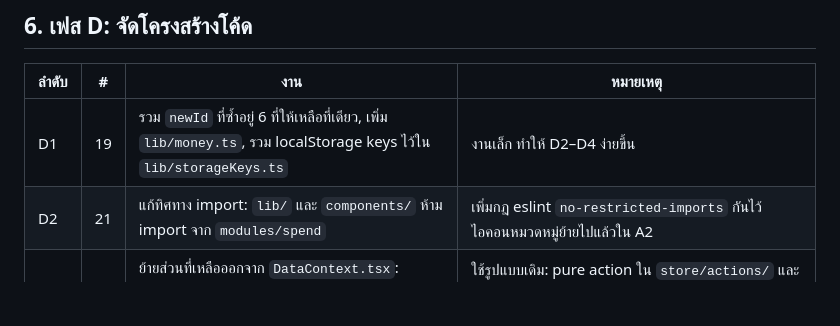
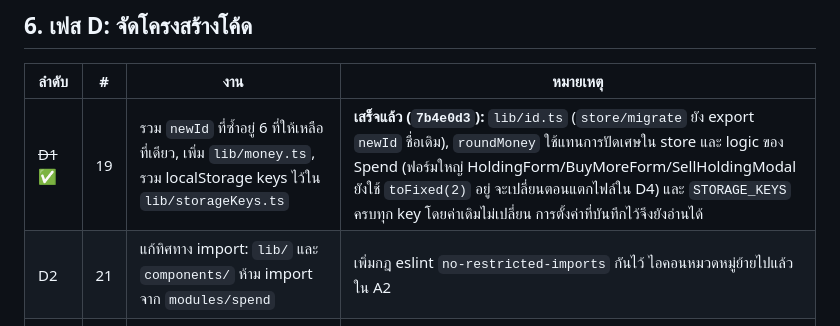
Before and after one commit to bbrightns/spendiary, a Markdown page: docs/architecture-refactor.md, the part around the change. Drawn GitHub-style; blank space fills up the shorter version.

Commit message:
docs: mark D1 done
Co-Authored-By: Claude Opus 5.5 <noreply@anthropic.com>

```diff
--- a/docs/architecture-refactor.md
+++ b/docs/architecture-refactor.md
@@ -198,7 +198,7 @@
 
 | ลำดับ | # | งาน | หมายเหตุ |
 |---|---|---|---|
-| D1 | 19 | รวม `newId` ที่ซ้ำอยู่ 6 ที่ให้เหลือที่เดียว, เพิ่ม `lib/money.ts`, รวม localStorage keys ไว้ใน `lib/storageKeys.ts` | งานเล็ก ทำให้ D2–D4 ง่ายขึ้น |
+| ~~D1~~ ✅ | 19 | รวม `newId` ที่ซ้ำอยู่ 6 ที่ให้เหลือที่เดียว, เพิ่ม `lib/money.ts`, รวม localStorage keys ไว้ใน `lib/storageKeys.ts` | **เสร็จแล้ว (`7b4e0d3`):** `lib/id.ts` (`store/migrate` ยัง export `newId` ชื่อเดิม), `roundMoney` ใช้แทนการปัดเศษใน store และ logic ของ Spend (ฟอร์มใหญ่ HoldingForm/BuyMoreForm/SellHoldingModal ยังใช้ `toFixed(2)` อยู่ จะเปลี่ยนตอนแตกไฟล์ใน D4) และ `STORAGE_KEYS` ครบทุก key โดยค่าเดิมไม่เปลี่ยน การตั้งค่าที่บันทึกไว้จึงยังอ่านได้ |
 | D2 | 21 | แก้ทิศทาง import: `lib/` และ `components/` ห้าม import จาก `modules/spend` | เพิ่มกฎ eslint `no-restricted-imports` กันไว้ ไอคอนหมวดหมู่ย้ายไปแล้วใน A2 |
 | D3 | 17 | ย้ายส่วนที่เหลือออกจาก `DataContext.tsx`: `confirmDcaBuy` (~365 บรรทัด), `recordDividend`, import/export | ใช้รูปแบบเดิม: pure action ใน `store/actions/` และ `useData()` ไม่เปลี่ยน ทดสอบแบบ differential: export JSON แล้วเทียบ build เก่ากับใหม่ |
 | D4 | 20 | แตกไฟล์ใหญ่ (`HoldingLogs`, `Portfolio`, `HoldingForm`) และรวม CSV exporter 3 ตัวเป็นตัวเดียว | ทำทีละไฟล์ ทีละ PR |
```
